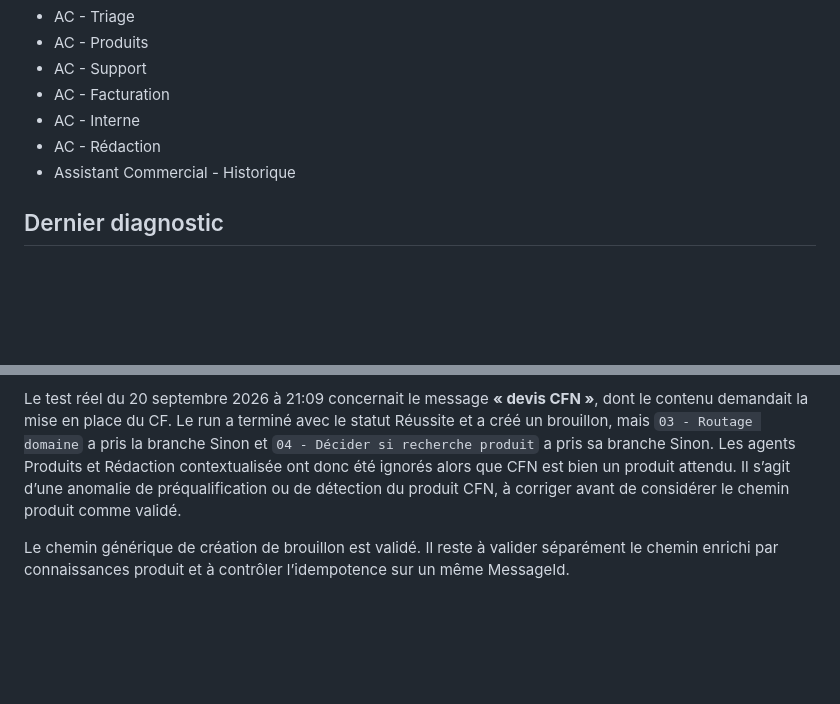
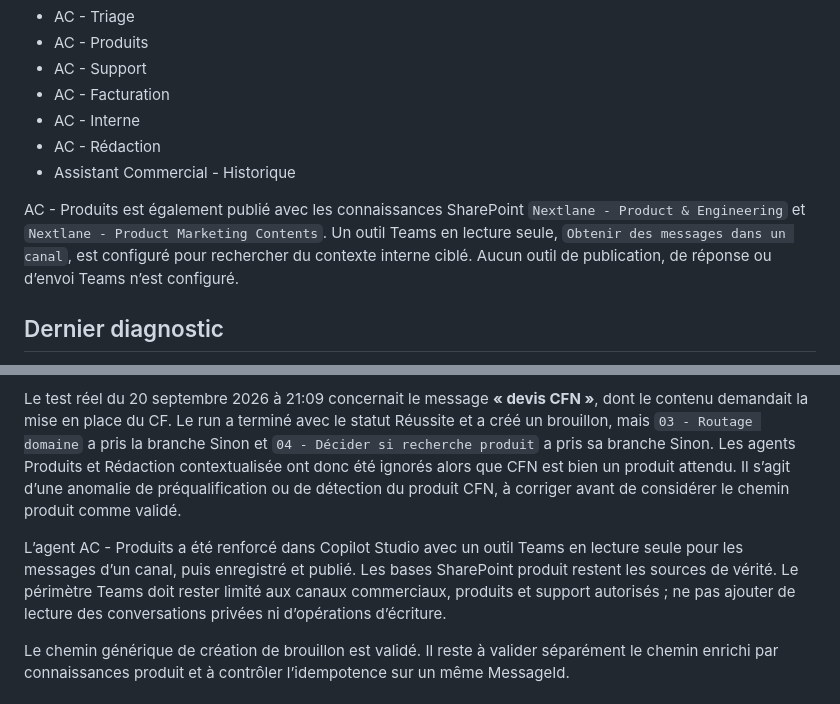
Before and after one commit to jed38630/Copilot-studio-assistant-commercial, a Markdown page: ETAT_REPRISE.md, 2 parts joined by grey strips. Drawn GitHub-style; blank space fills up the shorter version.

Commit message:
Documente l outil Teams en lecture seule

```diff
--- a/ETAT_REPRISE.md
+++ b/ETAT_REPRISE.md
@@ -16,6 +16,8 @@ Le workflow Power Automate principal est publié avec le routage modulaire et le
 - AC - Rédaction
 - Assistant Commercial - Historique
 
+AC - Produits est également publié avec les connaissances SharePoint `Nextlane - Product & Engineering` et `Nextlane - Product Marketing Contents`. Un outil Teams en lecture seule, `Obtenir des messages dans un canal`, est configuré pour rechercher du contexte interne ciblé. Aucun outil de publication, de réponse ou d’envoi Teams n’est configuré.
+
 ## Dernier diagnostic
 
 Le test réel du 20 septembre 2026 à 21:03 a terminé avec succès jusqu’à la préqualification CRM360 : analyse réussie, triage réussi et préqualification réussie. Le triage a classé la demande comme importante, avec brouillon nécessaire, et la préqualification a renvoyé `produitConcerne=true` pour CRM360.
@@ -29,6 +31,8 @@ Corrections effectuées dans le tenant : l’ancien nœud générique M365 Copil
 Un run réel ultérieur a confirmé la chaîne brouillon complète : `08 - Journaliser EmailLog2`, `07 - Parser la decision structuree`, `09 - Decider creation brouillon`, `10 - Creer brouillon Graph`, `11 - Finaliser brouillon Outlook` et `12 - Journaliser DraftLog` ont réussi. Le brouillon a donc bien été créé dans le fil Outlook du message reçu et l’utilisateur l’a retrouvé dans Outlook. Aucun email n’a été envoyé automatiquement.
 
 Le test réel du 20 septembre 2026 à 21:09 concernait le message **« devis CFN »**, dont le contenu demandait la mise en place du CF. Le run a terminé avec le statut Réussite et a créé un brouillon, mais `03 - Routage domaine` a pris la branche Sinon et `04 - Décider si recherche produit` a pris sa branche Sinon. Les agents Produits et Rédaction contextualisée ont donc été ignorés alors que CFN est bien un produit attendu. Il s’agit d’une anomalie de préqualification ou de détection du produit CFN, à corriger avant de considérer le chemin produit comme validé.
+
+L’agent AC - Produits a été renforcé dans Copilot Studio avec un outil Teams en lecture seule pour les messages d’un canal, puis enregistré et publié. Les bases SharePoint produit restent les sources de vérité. Le périmètre Teams doit rester limité aux canaux commerciaux, produits et support autorisés ; ne pas ajouter de lecture des conversations privées ni d’opérations d’écriture.
 
 Le chemin générique de création de brouillon est validé. Il reste à valider séparément le chemin enrichi par connaissances produit et à contrôler l’idempotence sur un même MessageId.
 
```
